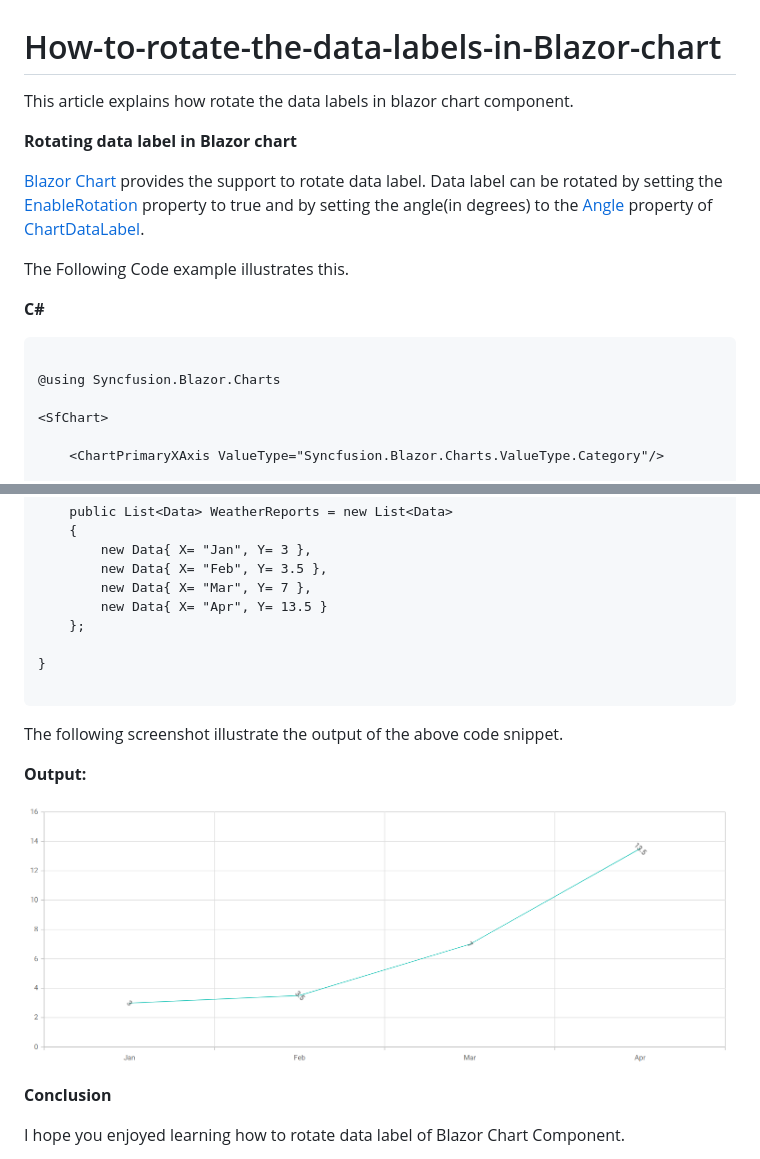
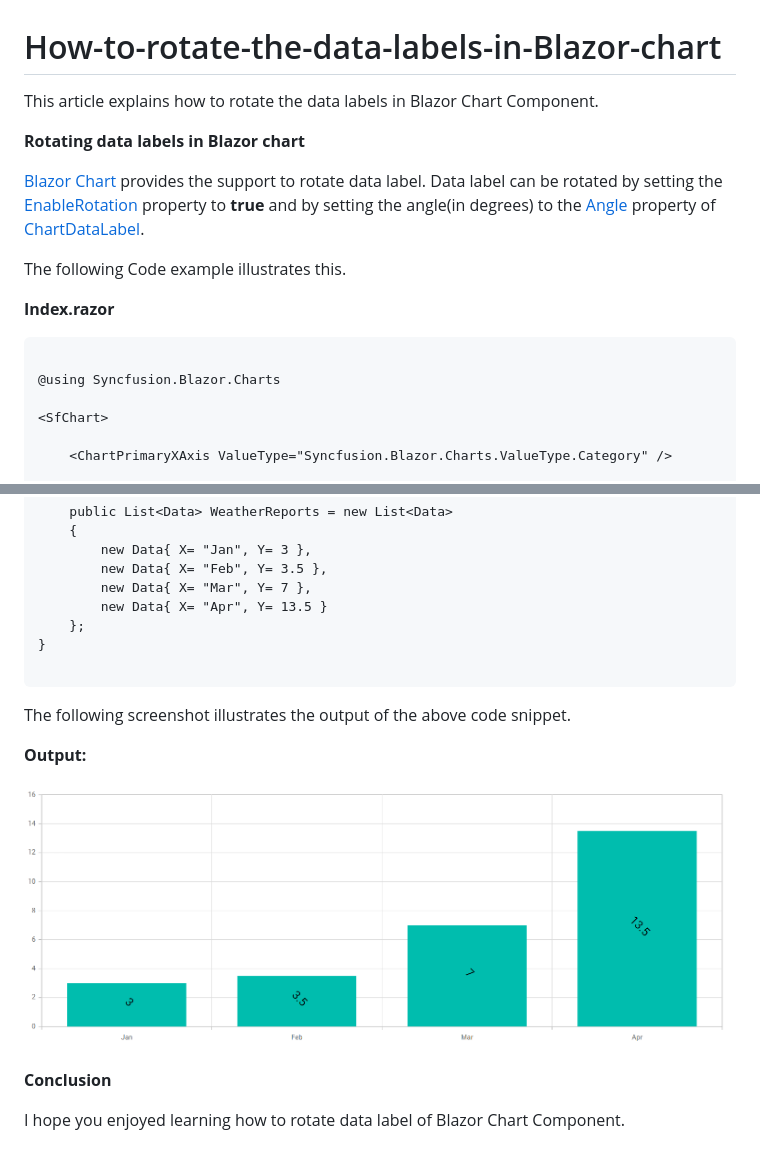
Before and after one commit to SyncfusionExamples/How-to-rotate-the-data-labels-in-Blazor-chart, a Markdown page: README.md, 2 parts joined by grey strips. Rendered like a GitHub page; pictures changed too: datalabel-rotation.png.

````diff
--- a/README.md
+++ b/README.md
@@ -1,14 +1,14 @@
 # How-to-rotate-the-data-labels-in-Blazor-chart
 
-This article explains how rotate the data labels in blazor chart component.
+This article explains how to rotate the data labels in Blazor Chart Component.
 
-**Rotating data label in Blazor chart**
+**Rotating data labels in Blazor chart**
 
-[Blazor Chart](https://www.syncfusion.com/blazor-components/blazor-charts) provides the support to rotate data label. Data label can be rotated by setting the  [EnableRotation](https://help.syncfusion.com/cr/blazor/Syncfusion.Blazor.Charts.ChartDataLabel.html#Syncfusion_Blazor_Charts_ChartDataLabel_EnableRotation) property to true and by setting the angle(in degrees) to the [Angle](https://help.syncfusion.com/cr/blazor/Syncfusion.Blazor.Charts.ChartDataLabel.html#Syncfusion_Blazor_Charts_ChartDataLabel_Angle) property of [ChartDataLabel](https://help.syncfusion.com/cr/blazor/Syncfusion.Blazor.Charts.ChartDataLabel.html#Syncfusion_Blazor_Charts_ChartDataLabel__ctor).
+[Blazor Chart](https://www.syncfusion.com/blazor-components/blazor-charts) provides the support to rotate data label. Data label can be rotated by setting the  [EnableRotation](https://help.syncfusion.com/cr/blazor/Syncfusion.Blazor.Charts.ChartDataLabel.html#Syncfusion_Blazor_Charts_ChartDataLabel_EnableRotation) property to **true** and by setting the angle(in degrees) to the [Angle](https://help.syncfusion.com/cr/blazor/Syncfusion.Blazor.Charts.ChartDataLabel.html#Syncfusion_Blazor_Charts_ChartDataLabel_Angle) property of [ChartDataLabel](https://help.syncfusion.com/cr/blazor/Syncfusion.Blazor.Charts.ChartDataLabel.html#Syncfusion_Blazor_Charts_ChartDataLabel__ctor).
 
-The Following Code example illustrates this.
+The following Code example illustrates this.
 
-**C#**
+**Index.razor**
 
 ```cshtml
 
@@ -16,6 +16,6 @@ The Following Code example illustrates this.
 
 <SfChart>
 
-    <ChartPrimaryXAxis ValueType="Syncfusion.Blazor.Charts.ValueType.Category"/>
+    <ChartPrimaryXAxis ValueType="Syncfusion.Blazor.Charts.ValueType.Category" />
 
     <ChartSeriesCollection>
@@ -43,12 +45,11 @@ The Following Code example illustrates this.
         new Data{ X= "Mar", Y= 7 },
         new Data{ X= "Apr", Y= 13.5 }
     };
-
 }
 
 ```
 
-The following screenshot illustrate the output of the above code snippet.
+The following screenshot illustrates the output of the above code snippet.
 
 **Output:**
 
````
Also changed, not shown: other parts of README.md (+5 -3 lines), 1 other file.
